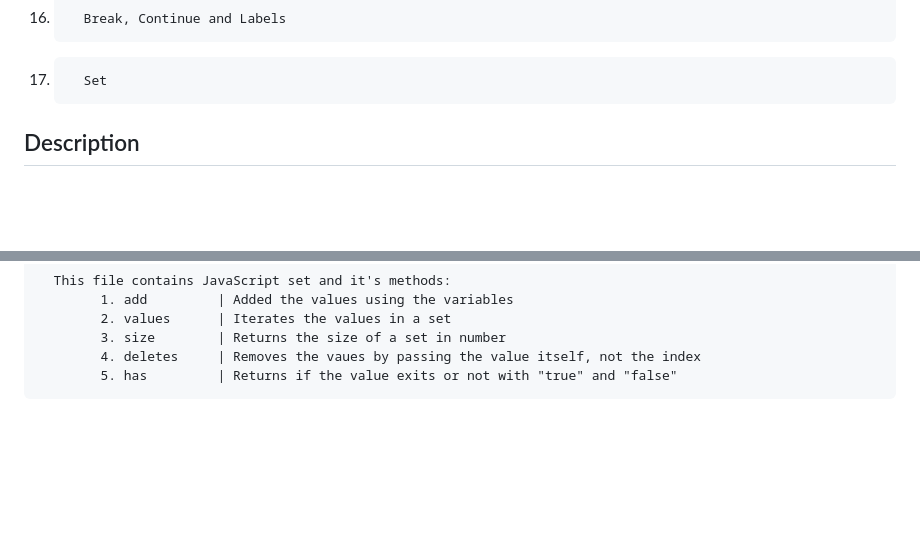
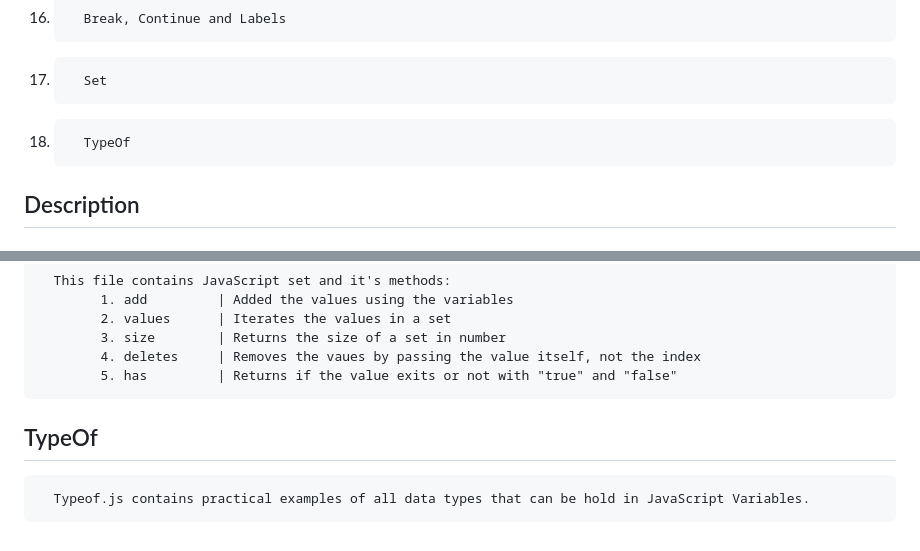
Before and after one commit to Hameedullah-Asadi3300/JavaScript-Repo-1, a Markdown page: README.md, 2 parts joined by grey strips. Rendered like a GitHub page; blank space fills up the shorter version.

```diff
--- a/README.md
+++ b/README.md
@@ -18,6 +18,7 @@
 15.       For of and For in Loop
 16.       Break, Continue and Labels
 17.       Set
+18.       TypeOf
 
 
 
@@ -108,3 +109,6 @@
             3. size        | Returns the size of a set in number
             4. deletes     | Removes the vaues by passing the value itself, not the index
             5. has         | Returns if the value exits or not with "true" and "false"
+
+   ## TypeOf
+      Typeof.js contains practical examples of all data types that can be hold in JavaScript Variables.
```
